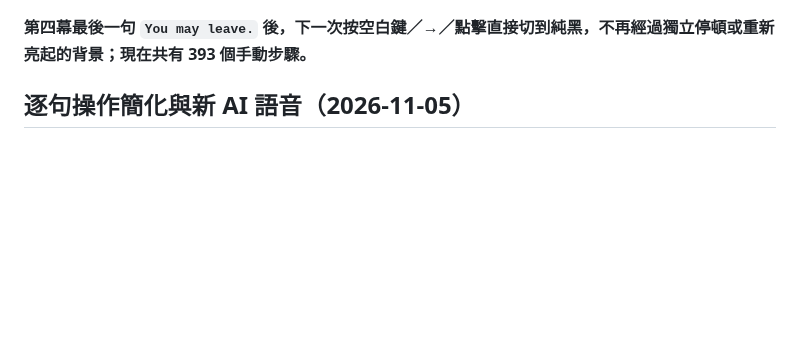
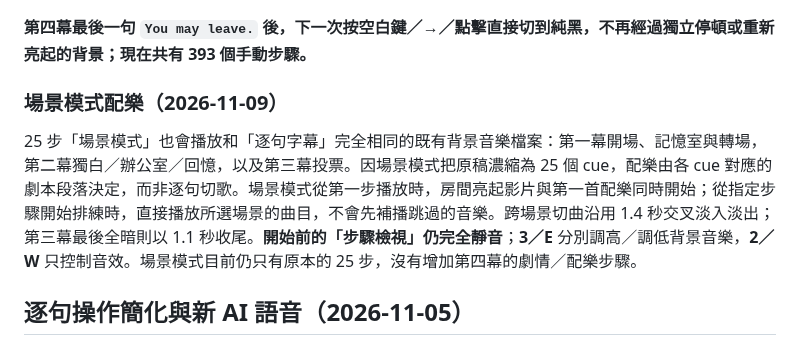
Before and after one commit to mymcworld3-droid/Ai-shape, a Markdown page: README.md, the part around the change. Drawn GitHub-style; blank space fills up the shorter version.

Commit message:
Document shared scene and script soundtracks and selected-cue music behavior

```diff
--- a/README.md
+++ b/README.md
@@ -49,6 +49,10 @@
 音量 0–100%，**1／Q** 調整語音、**2／W** 調整音效、**3／E** 調整背景音樂音量（每次 5%），**O** 顯示／隱藏右下角音量。第一幕配樂改用**約 1.4 秒等功率交叉淡入／淡出**，換曲時兩首僅短暫重疊，舊曲淡完就停止；進入第二幕時採**約 1.1 秒漸弱收尾**，不再突然斷音。新曲首次進場也先淡入，原音訊檔沒有重新剪輯。**開頭第 1–2 步及倒退回開頭仍是立即純黑、完全靜音**。切換過程中調整 3／E 音量，兩首的混音比例不變；25 步場景模式 `?mode=cues` 也使用記憶室 click 與辦公室 BANG。
 
 **第四幕最後一句 `You may leave.` 後，下一次按空白鍵／→／點擊直接切到純黑，不再經過獨立停頓或重新亮起的背景；現在共有 393 個手動步驟。**
+
+### 場景模式配樂（2026-11-09）
+
+25 步「場景模式」也會播放和「逐句字幕」完全相同的既有背景音樂檔案：第一幕開場、記憶室與轉場，第二幕獨白／辦公室／回憶，以及第三幕投票。因場景模式把原稿濃縮為 25 個 cue，配樂由各 cue 對應的劇本段落決定，而非逐句切歌。場景模式從第一步播放時，房間亮起影片與第一首配樂同時開始；從指定步驟開始排練時，直接播放所選場景的曲目，不會先補播跳過的音樂。跨場景切曲沿用 1.4 秒交叉淡入淡出；第三幕最後全暗則以 1.1 秒收尾。**開始前的「步驟檢視」仍完全靜音**；**3／E** 分別調高／調低背景音樂，**2／W** 只控制音效。場景模式目前仍只有原本的 25 步，沒有增加第四幕的劇情／配樂步驟。
 
 ## 逐句操作簡化與新 AI 語音（2026-11-05）
 
```
